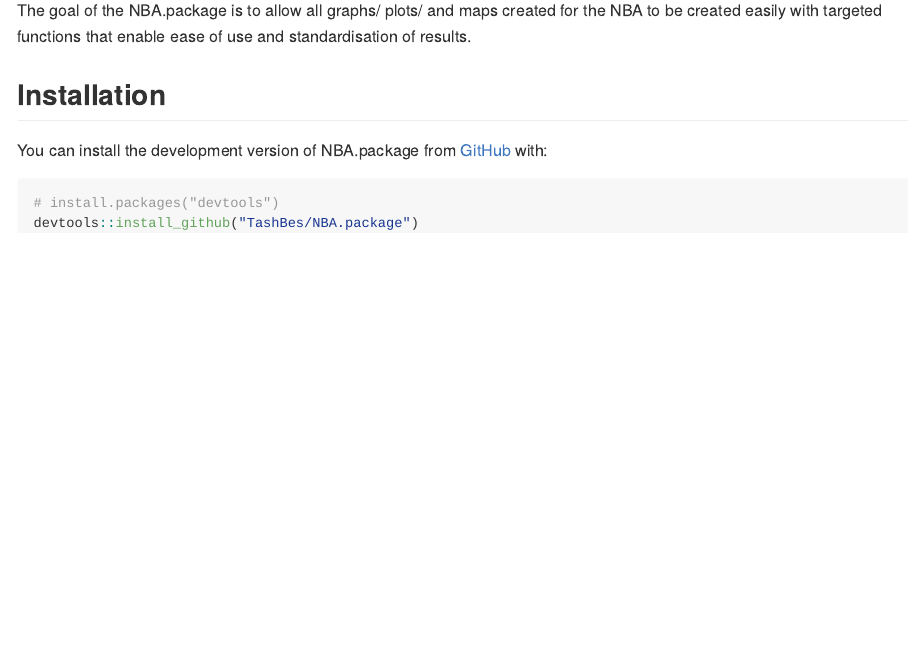
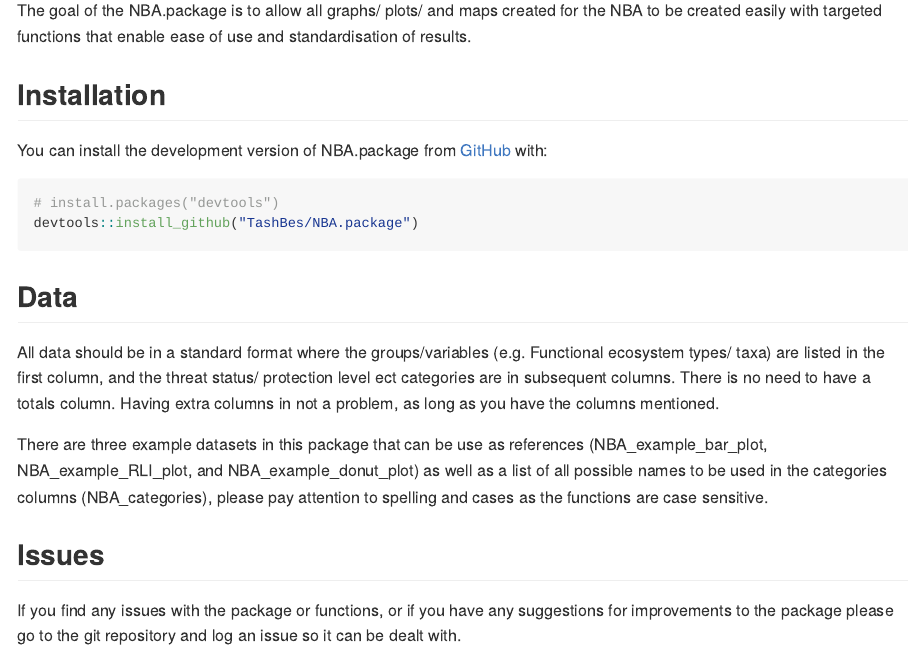
Before and after one commit to SANBI-NBA/nbaR, an R Markdown document (README.Rmd): the page in a window 1100 px wide, from 110 px down. The pictures show the output file README.md that the author committed with the source, drawn offline in the style of GitHub.

Commit message:
working on readme

````diff
--- a/README.Rmd
+++ b/README.Rmd
@@ -27,3 +27,17 @@
 # install.packages("devtools")
 devtools::install_github("TashBes/NBA.package")
 ```
+
+## Data
+
+All data should be in a standard format where the groups/variables (e.g. Functional
+ecosystem types/ taxa) are listed in the first column, and the threat status/ protection
+level ect categories are in subsequent columns. There is no need to have a totals column.
+Having extra columns in not a problem, as long as you have the columns mentioned.
+
+There are three example datasets in this package that can be use as references (NBA_example_bar_plot, NBA_example_RLI_plot, and NBA_example_donut_plot) as well as
+a list of all possible names to be used in the categories columns (NBA_categories), please pay attention to spelling and cases as the functions are case sensitive.
+
+## Issues
+
+If you find any issues with the package or functions, or if you have any suggestions for improvements to the package please go to the git repository and log an issue so it can be dealt with.
````
Also changed, not shown: README.md.
